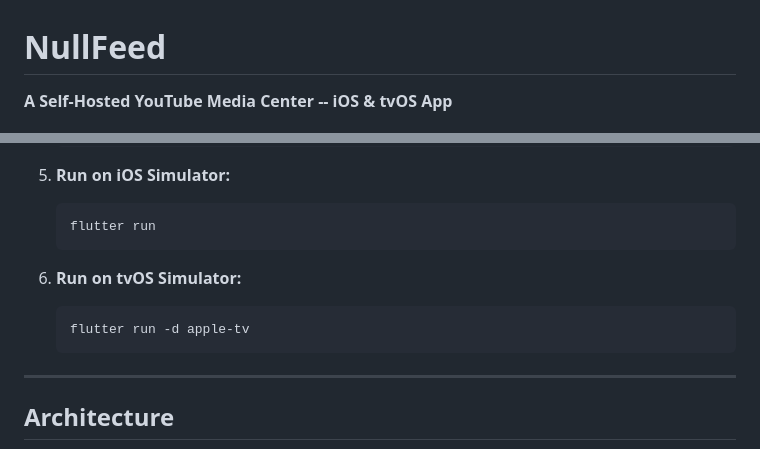
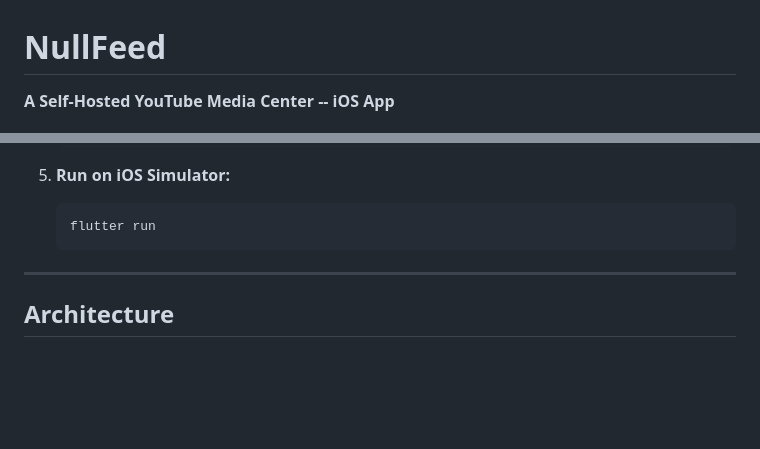
Before and after one commit to windoze95/nullfeed-flutter, a Markdown page: README.md, 2 parts joined by grey strips. Rendered like a GitHub page; blank space fills up the shorter version.

````diff
--- a/README.md
+++ b/README.md
@@ -1,6 +1,6 @@
 # NullFeed
 
-**A Self-Hosted YouTube Media Center -- iOS & tvOS App**
+**A Self-Hosted YouTube Media Center -- iOS App**
 
 [![Flutter](https://img.shields.io/badge/Flutter-3.41+-02569B.svg)](https://flutter.dev)
 [![Dart](https://img.shields.io/badge/Dart-3.11+-0175C2.svg)](https://dart.dev)
@@ -83,12 +81,6 @@ _Coming soon._
 
    ```bash
    flutter run
-   ```
-
-6. **Run on tvOS Simulator:**
-
-   ```bash
-   flutter run -d apple-tv
    ```
 
 ---
````
Also changed, not shown: other parts of README.md (+6 -16 lines).
